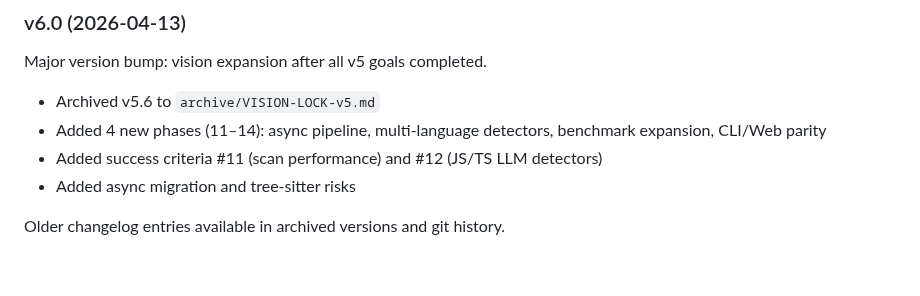
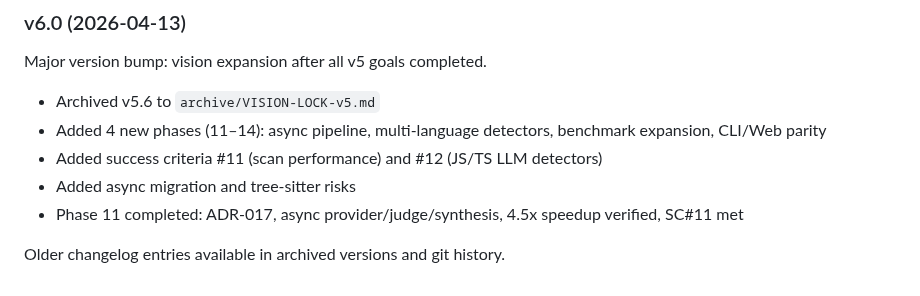
Before and after one commit to jcentner/sentinel, a Markdown page: docs/vision/VISION-LOCK.md, the part around the change. Rendered like a GitHub page.

Commit message:
docs: add Phase 11 completion to VISION-LOCK changelog

```diff
--- a/docs/vision/VISION-LOCK.md
+++ b/docs/vision/VISION-LOCK.md
@@ -136,5 +136,6 @@ Major version bump: vision expansion after all v5 goals completed.
 - Added 4 new phases (11–14): async pipeline, multi-language detectors, benchmark expansion, CLI/Web parity
 - Added success criteria #11 (scan performance) and #12 (JS/TS LLM detectors)
 - Added async migration and tree-sitter risks
+- Phase 11 completed: ADR-017, async provider/judge/synthesis, 4.5x speedup verified, SC#11 met
 
 Older changelog entries available in archived versions and git history.
```
